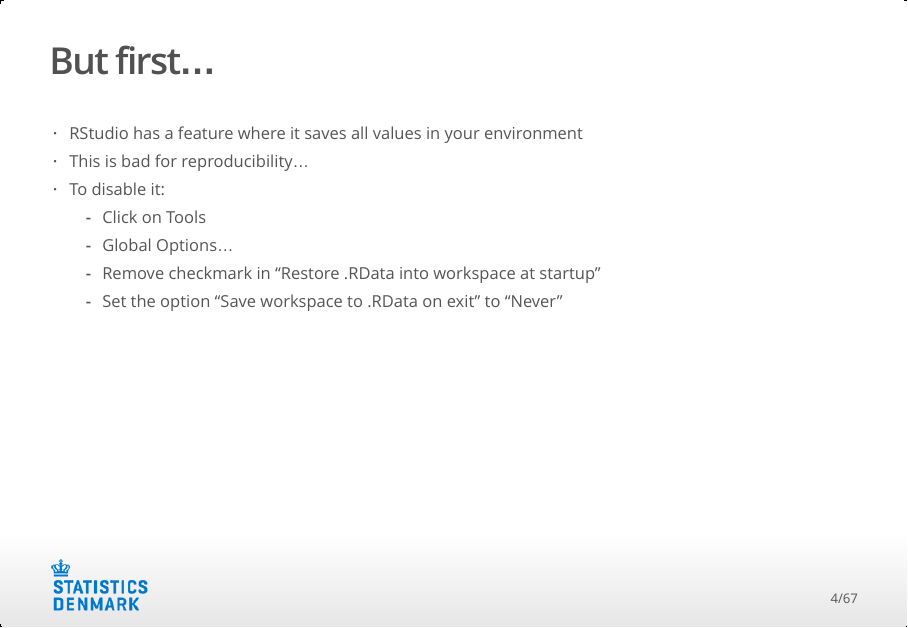
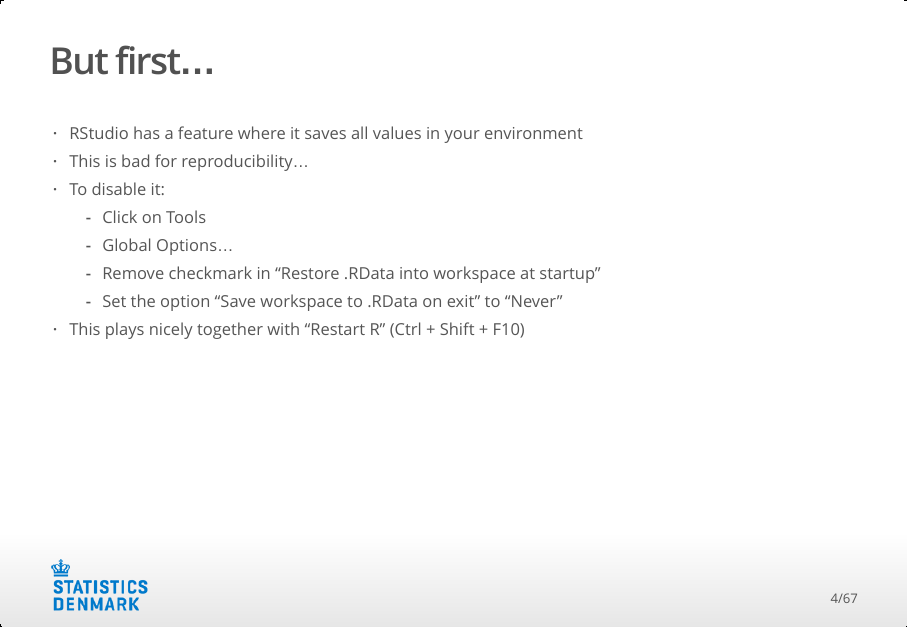
Before and after one commit to peterstoltze/R_BiH_2023, an R Markdown document (Contents/Part B - How is R organized/Lecture_B.Rmd): page 4 of 67. The pictures show the output file Contents/Part B - How is R organized/Lecture_B.html that the author committed with the source, opened offline.

Commit message:
Sligt alteration regarding restart session

```diff
--- a/Contents/Part B - How is R organized/Lecture_B.Rmd
+++ b/Contents/Part B - How is R organized/Lecture_B.Rmd
@@ -45,6 +45,7 @@ set.seed(123)
   - Global Options...
   - Remove checkmark in "Restore .RData into workspace at startup"
   - Set the option "Save workspace to .RData on exit" to "Never"
+- This plays nicely together with "Restart R" (Ctrl + Shift + F10)
 
 ## But first...
 <center>
```
Also changed, not shown: Contents/Part B - How is R organized/Lecture_B.html.
